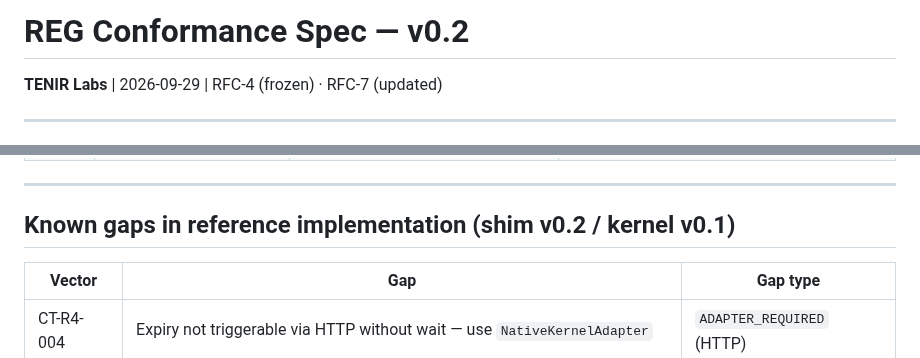
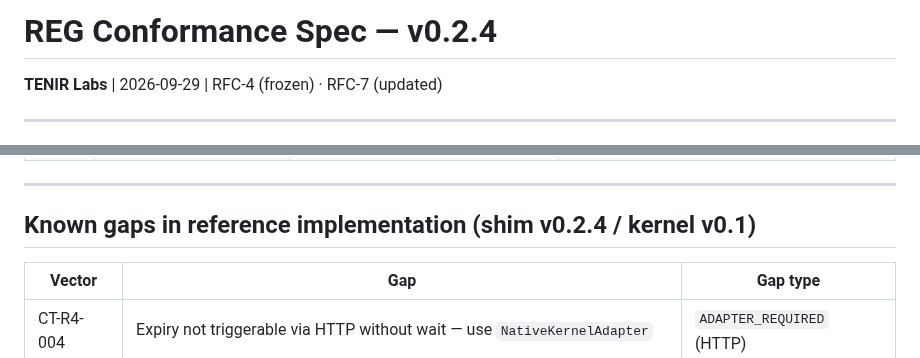
Before and after one commit to skiredj-prog/reg-conformance, a Markdown page: spec.md, 2 parts joined by grey strips. Drawn GitHub-style.

Commit message:
Update version in REG Conformance Spec to v0.2.4

```diff
--- a/spec.md
+++ b/spec.md
@@ -1,4 +1,4 @@
-# REG Conformance Spec — v0.2
+# REG Conformance Spec — v0.2.4
 **TENIR Labs** | 2026-09-29 | RFC-4 (frozen) · RFC-7 (updated)
 
 ---
@@ -79,7 +79,7 @@ No HTTP paths. No interface shape. Adapters translate.
 
 ---
 
-## Known gaps in reference implementation (shim v0.2 / kernel v0.1)
+## Known gaps in reference implementation (shim v0.2.4 / kernel v0.1)
 
 | Vector | Gap | Gap type |
 |---|---|---|
```
